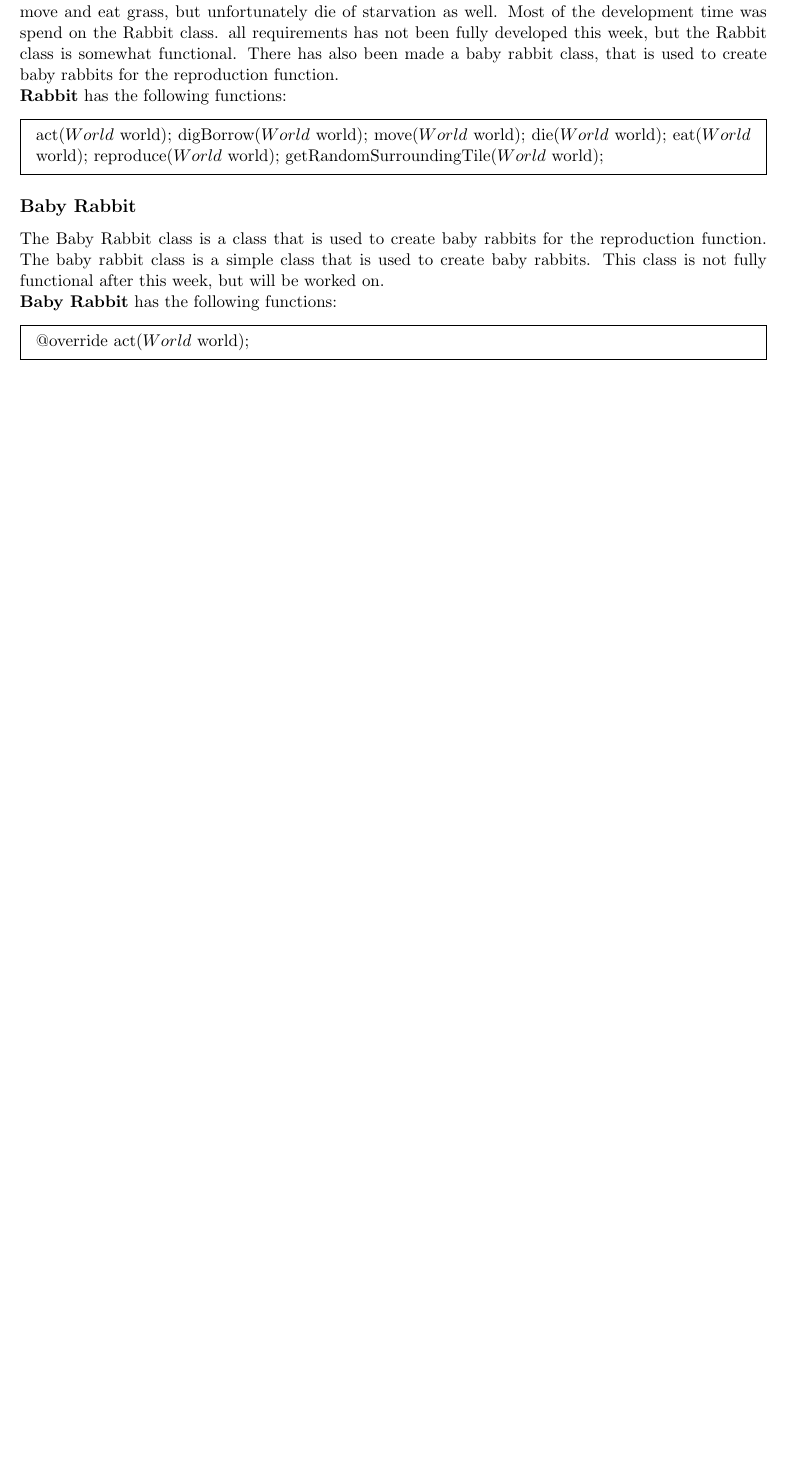
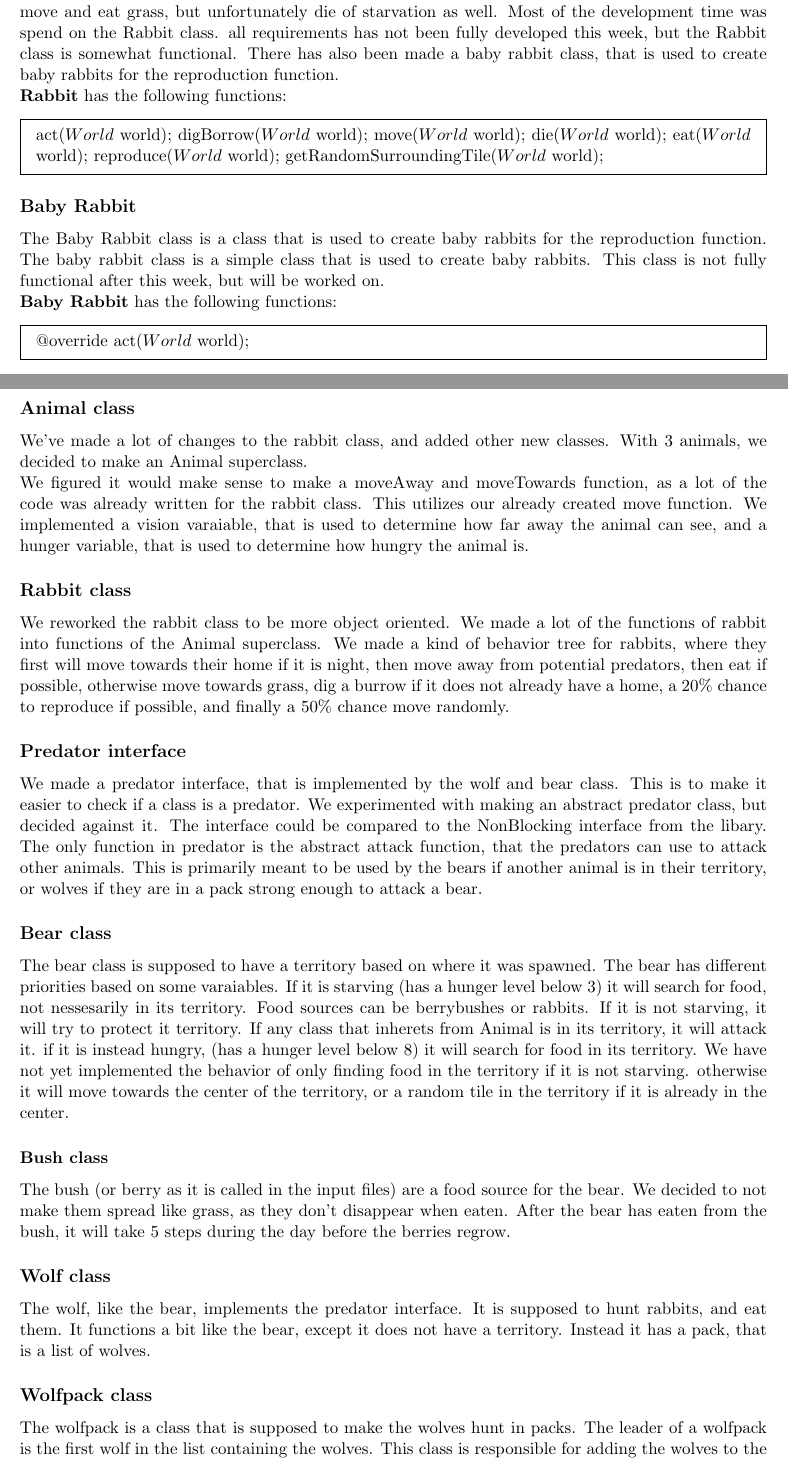
Before and after one commit to johannes67890/MiniatureWorld, a LaTeX document (docs/projectDiary/diary.tex): part of page 2 of 2 before the commit and two parts of pages 2 and 3 of 4 after it, the two joined at a grey line, cut so that both start at the same text, the shorter picture padded with empty space. Compiled offline with pdfLaTeX.

Commit message:
Updated diary for week 2

```diff
--- a/docs/projectDiary/diary.tex
+++ b/docs/projectDiary/diary.tex
@@ -135,4 +135,38 @@ top=20mm,
     \begin{mdframed}
         @override act($World$ world);
     \end{mdframed}
-
+    \newpage
+    \section*{Week 2.}
+    \subsection*{Animal class}
+    We've made a lot of changes to the rabbit class, and added other new classes. With 3 animals, we decided to make an Animal superclass.
+    \\
+    We figured it would make sense to make a moveAway and moveTowards function, as a lot of the code was already written for the rabbit class.
+    This utilizes our already created move function. We implemented a vision varaiable, that is used to determine how far away the animal can see, and a
+    hunger variable, that is used to determine how hungry the animal is.
+    \subsection*{Rabbit class}
+    We reworked the rabbit class to be more object oriented. We made a lot of the functions of rabbit into functions of the Animal superclass.
+    We made a kind of behavior tree for rabbits, where they first will move towards their home if it is night, then move away from potential predators,
+    then eat if possible, otherwise move towards grass, dig a burrow if it does not already have a home, a 20\% chance to reproduce if possible,
+    and finally a 50\% chance move randomly.
+    \subsection*{Predator interface}
+    We made a predator interface, that is implemented by the wolf and bear class. This is to make it easier to check if a class is a predator.
+    We experimented with making an abstract predator class, but decided against it. The interface could be compared to the NonBlocking interface from the libary.
+    The only function in predator is the abstract attack function, that the predators can use to attack other animals. This is primarily meant to be used by
+    the bears if another animal is in their territory, or wolves if they are in a pack strong enough to attack a bear.
+    \subsection*{Bear class}
+    The bear class is supposed to have a territory based on where it was spawned. The bear has different priorities based on some varaiables.
+    If it is starving (has a hunger level below 3) it will search for food, not nessesarily in its territory. Food sources can be berrybushes or rabbits.
+    If it is not starving, it will try to protect it territory. If any class that inherets from Animal is in its territory, it will attack it.
+    if it is instead hungry, (has a hunger level below 8) it will search for food in its territory. We have not yet implemented the behavior of only
+    finding food in the territory if it is not starving. otherwise it will move towards the center of the territory, or a random tile in the territory if
+    it is already in the center.
+    \subsubsection*{Bush class}
+    The bush (or berry as it is called in the input files) are a food source for the bear. We decided to not make them spread like grass, as they don't
+    disappear when eaten. After the bear has eaten from the bush, it will take 5 steps during the day before the berries regrow.
+    \subsection*{Wolf class}
+    The wolf, like the bear, implements the predator interface. It is supposed to hunt rabbits, and eat them. It functions a bit like the bear, except
+    it does not have a territory. Instead it has a pack, that is a list of wolves.
+    \subsection*{Wolfpack class}
+    The wolfpack is a class that is supposed to make the wolves hunt in packs. The leader of a wolfpack is the first wolf in the list
+    containing the wolves. This class is responsible for adding the wolves to the lair.
+    \subsection*{Lair class}
```
Also changed, not shown: docs/projectDiary/diary.pdf, docs/projectDiary/diary.tex (4 more changed lines).
